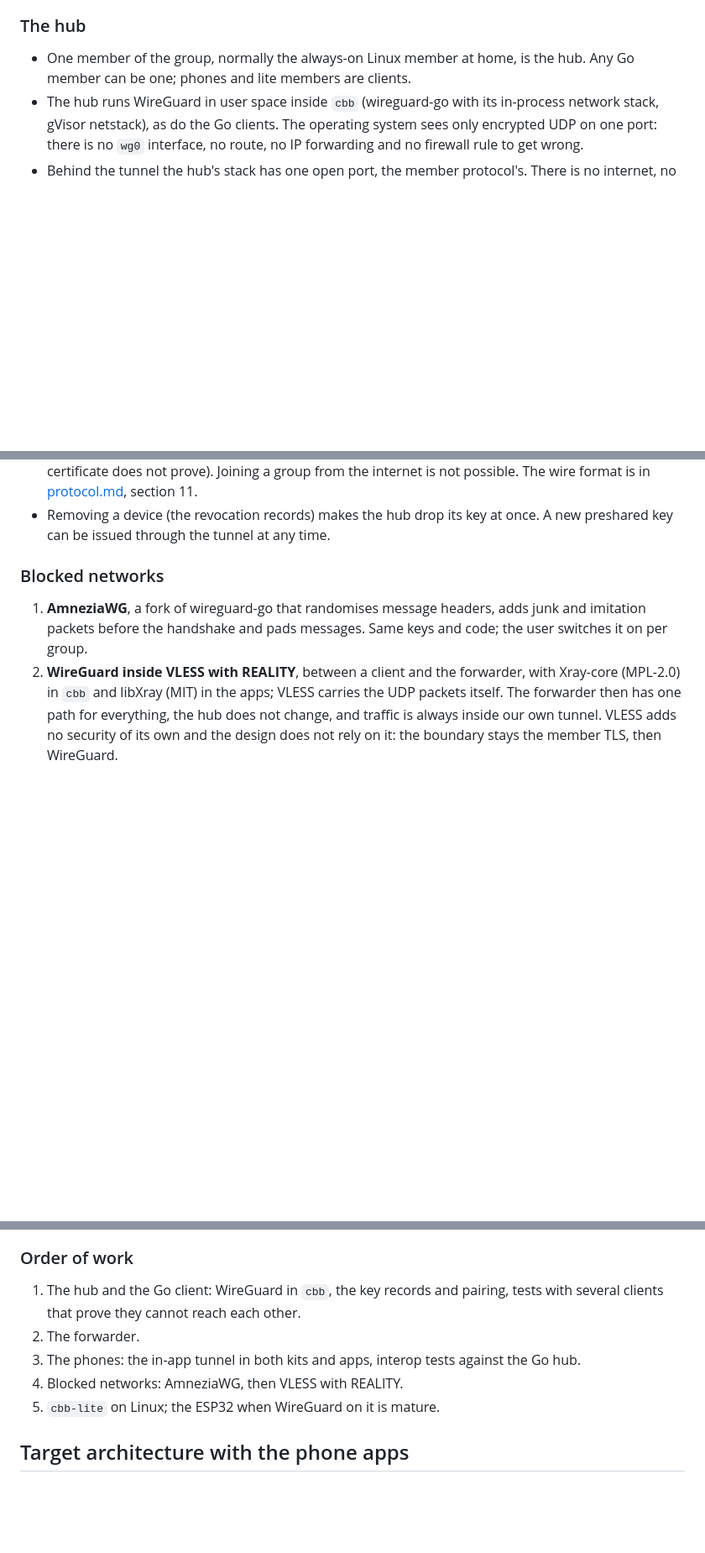
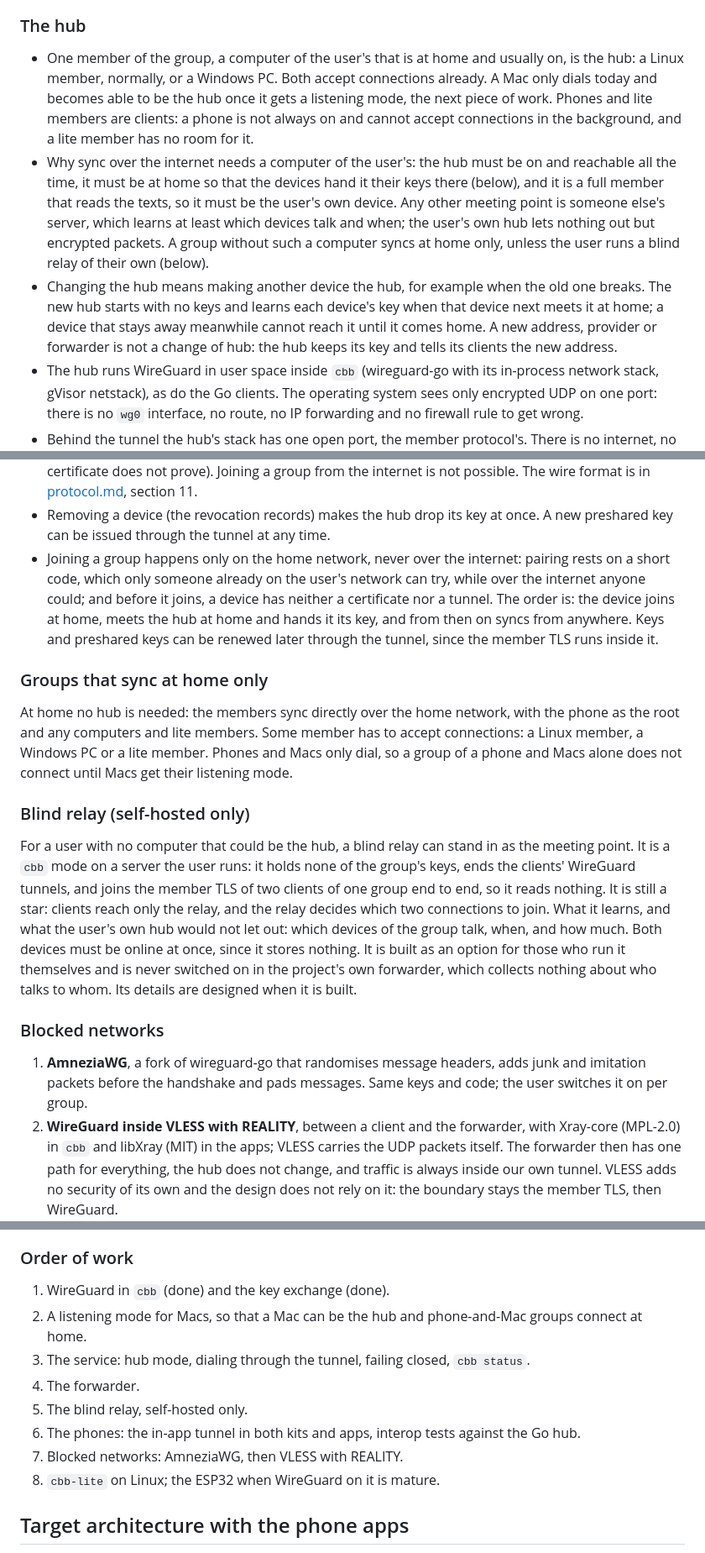
Before and after one commit to HunterEwok/clipboardbridge, a Markdown page: docs/design.md, 3 parts joined by grey strips. Shown at 84% size. GitHub-like rendering; blank space fills up the shorter version.

Commit message:
Say who can be the hub, why, and what a blind relay may do
design.md now states that the hub is the user's own always-on computer
(Linux or Windows; a Mac once it can listen, next in the order of work),
why sync over the internet needs one, what changing the hub means, that
joining a group happens only on the home network, that a group of a
phone and Macs alone does not connect at home yet, and that a blind relay
is an option for users who run it on their own server, never switched on
in the project's forwarder.

Co-Authored-By: Claude Opus 5.5 <noreply@anthropic.com>
Claude-Session: https://claude.ai/code/session_017B2JVrCm7xUmpHQbpuSX7C

```diff
--- a/docs/design.md
+++ b/docs/design.md
@@ -576,8 +576,23 @@ site. Where a network admits only listed addresses (allow-lists), no protocol he
 
 ### The hub
 
-- One member of the group, normally the always-on Linux member at home, is the hub. Any Go
-  member can be one; phones and lite members are clients.
+- One member of the group, a computer of the user's that is at home and usually on, is the
+  hub: a Linux member, normally, or a Windows PC. Both accept connections already. A Mac only
+  dials today and becomes able to be the hub once it gets a listening mode, the next piece
+  of work. Phones and lite members are clients: a phone is not always on
+  and cannot accept connections in the background, and a lite member has no room for it.
+- Why sync over the internet needs a computer of the user's: the hub must be on and
+  reachable all the time, it must be at home so that the devices hand it their keys there
+  (below), and it is a full member that reads the texts, so it must be the user's own
+  device. Any other meeting point is someone else's server, which learns at least which
+  devices talk and when; the user's own hub lets nothing out but encrypted packets. A group
+  without such a computer syncs at home only, unless the user runs a blind relay of their
+  own (below).
+- Changing the hub means making another device the hub, for example when the old one
+  breaks. The new hub starts with no keys and learns each device's key when that device next
+  meets it at home; a device that stays away meanwhile cannot reach it until it comes home.
+  A new address, provider or forwarder is not a change of hub: the hub keeps its key and
+  tells its clients the new address.
 - The hub runs WireGuard in user space inside `cbb` (wireguard-go with its in-process network
   stack, gVisor netstack), as do the Go clients. The operating system sees only encrypted UDP
   on one port: there is no `wg0` interface, no route, no IP forwarding and no firewall rule
@@ -668,6 +683,31 @@ WireGuard packets between a group's clients and that group's hub.
   [protocol.md](protocol.md), section 11.
 - Removing a device (the revocation records) makes the hub drop its key at once. A new
   preshared key can be issued through the tunnel at any time.
+- Joining a group happens only on the home network, never over the internet: pairing
+  rests on a short code, which only someone already on the user's network can try, while
+  over the internet anyone could; and before it joins, a device has neither a certificate
+  nor a tunnel. The order is: the device joins at home, meets the hub at home and hands it
+  its key, and from then on syncs from anywhere. Keys and preshared keys can be renewed
+  later through the tunnel, since the member TLS runs inside it.
+
+### Groups that sync at home only
+
+At home no hub is needed: the members sync directly over the home network, with the phone as
+the root and any computers and lite members. Some member has to accept connections: a Linux
+member, a Windows PC or a lite member. Phones and Macs only dial, so a group of a phone and
+Macs alone does not connect until Macs get their listening mode.
+
+### Blind relay (self-hosted only)
+
+For a user with no computer that could be the hub, a blind relay can stand in as the meeting
+point. It is a `cbb` mode on a server the user runs: it holds none of the group's keys, ends
+the clients' WireGuard tunnels, and joins the member TLS of two clients of one group end to
+end, so it reads nothing. It is still a star: clients reach only the relay, and the relay
+decides which two connections to join. What it learns, and what the user's own hub would
+not let out: which devices of the group talk, when, and how much. Both devices must be
+online at once, since it stores nothing. It is built as an option for those who run it
+themselves and is never switched on in the project's own forwarder, which collects nothing
+about who talks to whom. Its details are designed when it is built.
 
 ### Blocked networks
 
@@ -735,12 +775,15 @@ only adds to it.
 
 ### Order of work
 
-1. The hub and the Go client: WireGuard in `cbb`, the key records and pairing, tests with
-   several clients that prove they cannot reach each other.
-2. The forwarder.
-3. The phones: the in-app tunnel in both kits and apps, interop tests against the Go hub.
-4. Blocked networks: AmneziaWG, then VLESS with REALITY.
-5. `cbb-lite` on Linux; the ESP32 when WireGuard on it is mature.
+1. WireGuard in `cbb` (done) and the key exchange (done).
+2. A listening mode for Macs, so that a Mac can be the hub and phone-and-Mac groups connect
+   at home.
+3. The service: hub mode, dialing through the tunnel, failing closed, `cbb status`.
+4. The forwarder.
+5. The blind relay, self-hosted only.
+6. The phones: the in-app tunnel in both kits and apps, interop tests against the Go hub.
+7. Blocked networks: AmneziaWG, then VLESS with REALITY.
+8. `cbb-lite` on Linux; the ESP32 when WireGuard on it is mature.
 
 ## Target architecture with the phone apps
 
```
